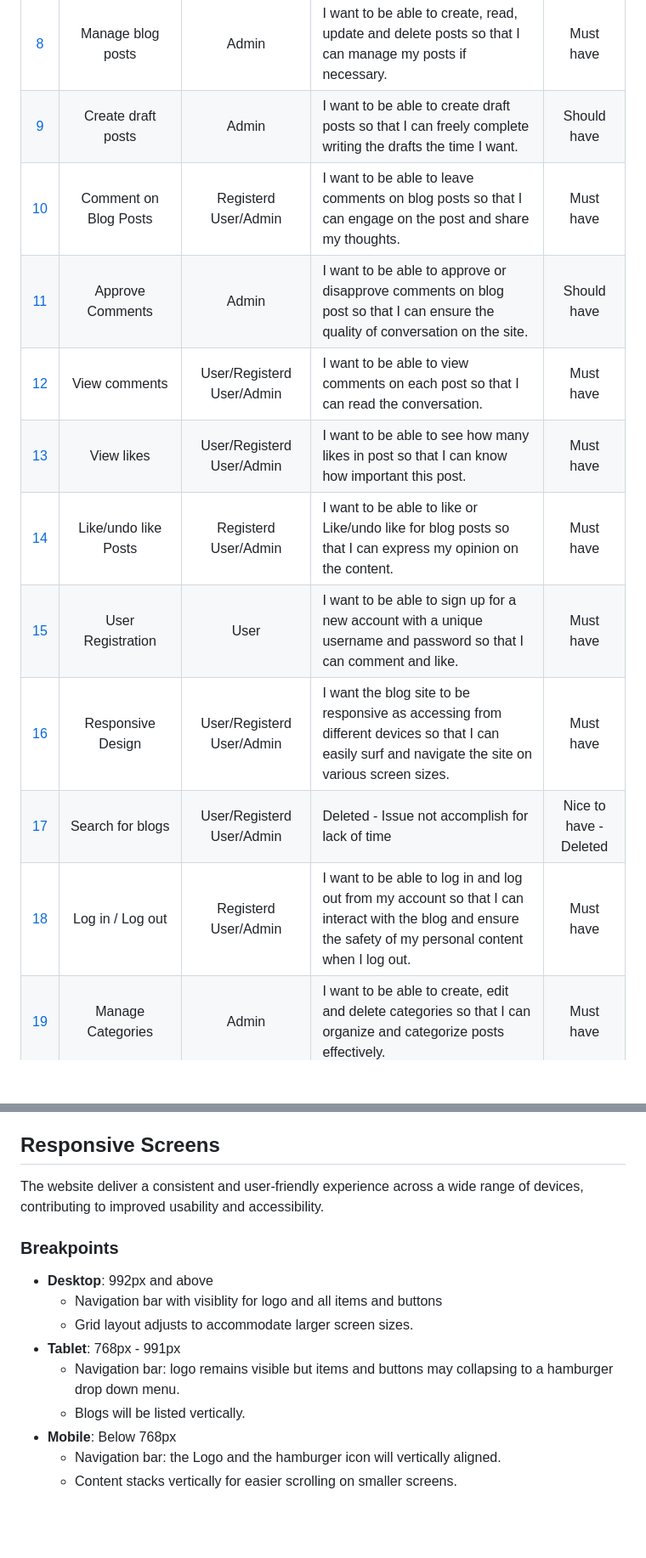
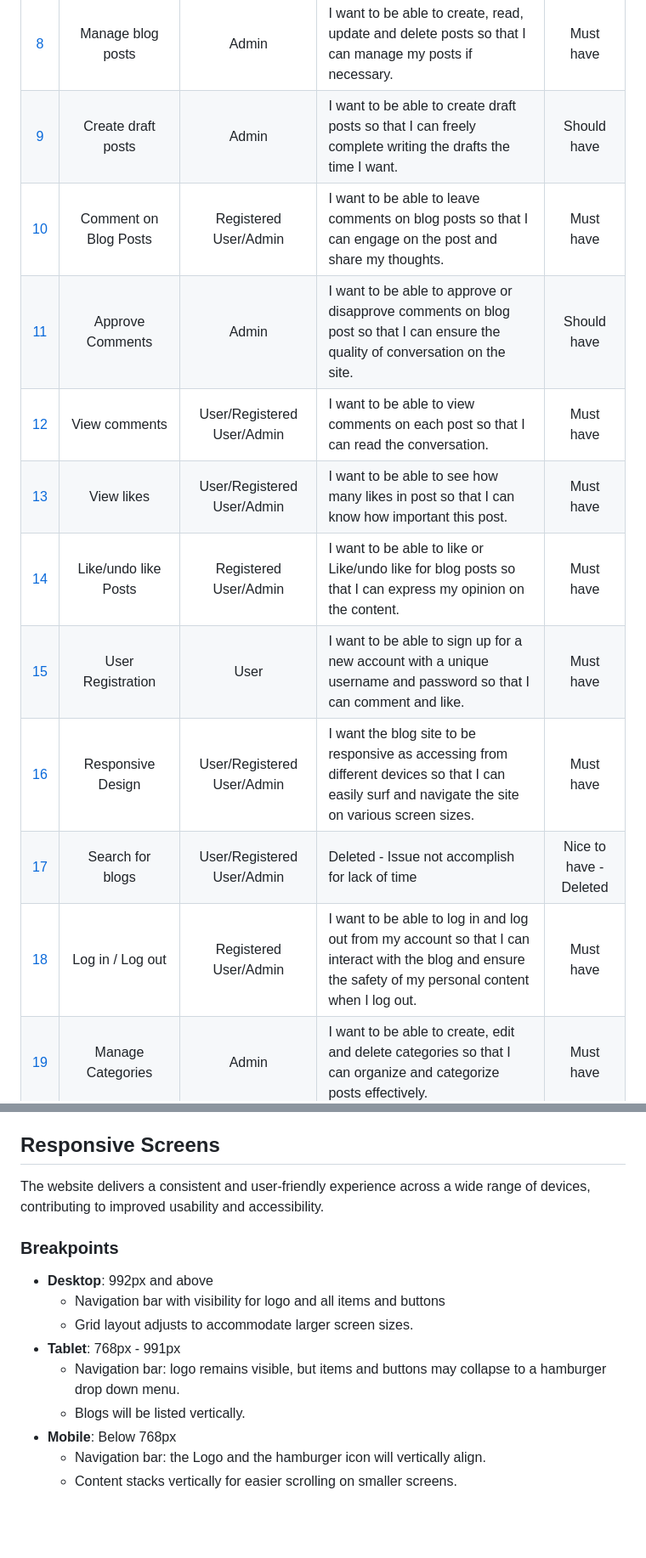
Before and after one commit to Ahmadalhindi/lithium-battery-recycle-blog, a Markdown page: README.md, 2 parts joined by grey strips. Shown: that part at 85% size. Rendered like a GitHub page; blank space fills up the shorter version.

```diff
--- a/README.md
+++ b/README.md
@@ -71,14 +81,14 @@ The link to GitHub Repository: [GitHub Repository](https://github.com/Ahmadalhin
 | [8](https://github.com/Ahmadalhindi/lithium-battery-recycle-blog/issues/8) | Manage blog posts | Admin | I want to be able to create, read, update and delete posts so that I can manage my posts if necessary. | <span style="color:red">Must have</span> |
 | [9](https://github.com/Ahmadalhindi/lithium-battery-recycle-blog/issues/9) | Create draft posts | Admin | I want to be able to create draft posts so that I can freely complete writing the drafts the time I want. | <span style="color:yellow">Should have</span> |
-| [10](https://github.com/Ahmadalhindi/lithium-battery-recycle-blog/issues/10) | Comment on Blog Posts | Registerd User/Admin | I want to be able to leave comments on blog posts so that I can engage on the post and share my thoughts. | <span style="color:red">Must have</span> |
+| [10](https://github.com/Ahmadalhindi/lithium-battery-recycle-blog/issues/10) | Comment on Blog Posts | Registered User/Admin | I want to be able to leave comments on blog posts so that I can engage on the post and share my thoughts. | <span style="color:red">Must have</span> |
 | [11](https://github.com/Ahmadalhindi/lithium-battery-recycle-blog/issues/11) | Approve Comments | Admin | I want to be able to approve or disapprove comments on blog post so that I can ensure the quality of conversation on the site. | <span style="color:yellow">Should have</span> |
-| [12](https://github.com/Ahmadalhindi/lithium-battery-recycle-blog/issues/12) | View comments | User/Registerd User/Admin | I want to be able to view comments on each post so that I can read the conversation. | <span style="color:red">Must have</span> |
-| [13](https://github.com/Ahmadalhindi/lithium-battery-recycle-blog/issues/13) | View likes | User/Registerd User/Admin | I want to be able to see how many likes in post so that I can know how important this post. | <span style="color:red">Must have</span> |
-| [14](https://github.com/Ahmadalhindi/lithium-battery-recycle-blog/issues/14) | Like/undo like Posts | Registerd User/Admin | I want to be able to like or Like/undo like for blog posts so that I can express my opinion on the content. | <span style="color:red">Must have</span> |
+| [12](https://github.com/Ahmadalhindi/lithium-battery-recycle-blog/issues/12) | View comments | User/Registered User/Admin | I want to be able to view comments on each post so that I can read the conversation. | <span style="color:red">Must have</span> |
+| [13](https://github.com/Ahmadalhindi/lithium-battery-recycle-blog/issues/13) | View likes | User/Registered User/Admin | I want to be able to see how many likes in post so that I can know how important this post. | <span style="color:red">Must have</span> |
+| [14](https://github.com/Ahmadalhindi/lithium-battery-recycle-blog/issues/14) | Like/undo like Posts | Registered User/Admin | I want to be able to like or Like/undo like for blog posts so that I can express my opinion on the content. | <span style="color:red">Must have</span> |
 | [15](https://github.com/Ahmadalhindi/lithium-battery-recycle-blog/issues/15) | User Registration | User | I want to be able to sign up for a new account with a unique username and password so that I can comment and like. | <span style="color:red">Must have</span> |
-| [16](https://github.com/Ahmadalhindi/lithium-battery-recycle-blog/issues/16) | Responsive Design | User/Registerd User/Admin | I want the blog site to be responsive as accessing from different devices so that I can easily surf and navigate the site on various screen sizes. | <span style="color:red">Must have</span> |
-| [17](https://github.com/Ahmadalhindi/lithium-battery-recycle-blog/issues/16) | Search for blogs | User/Registerd User/Admin | Deleted - Issue not accomplish for lack of time | <span style="color:green">Nice to have</span> - Deleted |
-| [18](https://github.com/Ahmadalhindi/lithium-battery-recycle-blog/issues/18) | Log in / Log out | Registerd User/Admin | I want to be able to log in and log out from my account so that I can interact with the blog and ensure the safety of my personal content when I log out. | <span style="color:red">Must have</span> |
+| [16](https://github.com/Ahmadalhindi/lithium-battery-recycle-blog/issues/16) | Responsive Design | User/Registered User/Admin | I want the blog site to be responsive as accessing from different devices so that I can easily surf and navigate the site on various screen sizes. | <span style="color:red">Must have</span> |
+| [17](https://github.com/Ahmadalhindi/lithium-battery-recycle-blog/issues/16) | Search for blogs | User/Registered User/Admin | Deleted - Issue not accomplish for lack of time | <span style="color:green">Nice to have</span> - Deleted |
+| [18](https://github.com/Ahmadalhindi/lithium-battery-recycle-blog/issues/18) | Log in / Log out | Registered User/Admin | I want to be able to log in and log out from my account so that I can interact with the blog and ensure the safety of my personal content when I log out. | <span style="color:red">Must have</span> |
 | [19](https://github.com/Ahmadalhindi/lithium-battery-recycle-blog/issues/19) | Manage Categories | Admin | I want to be able to create, edit and delete categories so that I can organize and categorize posts effectively. | <span style="color:red">Must have</span> |
 
 \
@@ -146,18 +157,18 @@ The link to GitHub Repository: [GitHub Repository](https://github.com/Ahmadalhin
   - (400) Used for Paragraph
 
 ## Responsive Screens
-The website deliver a consistent and user-friendly experience across a wide range of devices, contributing to improved usability and accessibility.
+The website delivers a consistent and user-friendly experience across a wide range of devices, contributing to improved usability and accessibility.
 
 
 ### Breakpoints
 - **Desktop**: 992px and above
-  - Navigation bar with visiblity for logo and all items and buttons
+  - Navigation bar with visibility for logo and all items and buttons
   - Grid layout adjusts to accommodate larger screen sizes.
 - **Tablet**: 768px - 991px
-  - Navigation bar: logo remains visible but items and buttons may collapsing to a hamburger drop down menu.
+  - Navigation bar: logo remains visible, but items and buttons may collapse to a hamburger drop down menu.
   - Blogs will be listed vertically.
 - **Mobile**: Below 768px
-  - Navigation bar: the Logo and the hamburger icon will vertically aligned.
+  - Navigation bar: the Logo and the hamburger icon will vertically align.
   - Content stacks vertically for easier scrolling on smaller screens.
 
 \
```
Also changed, not shown: other parts of README.md (+77 -52 lines).
